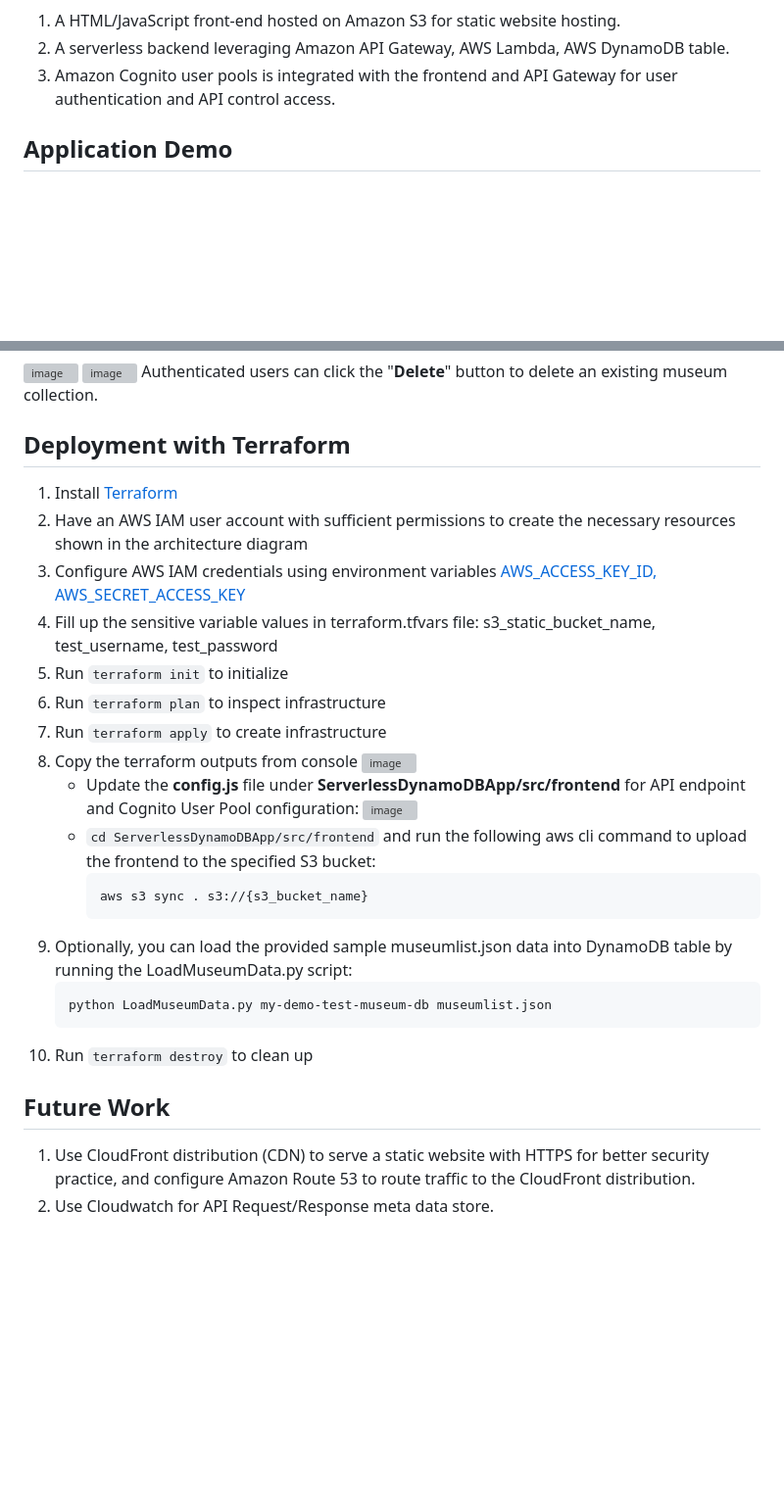
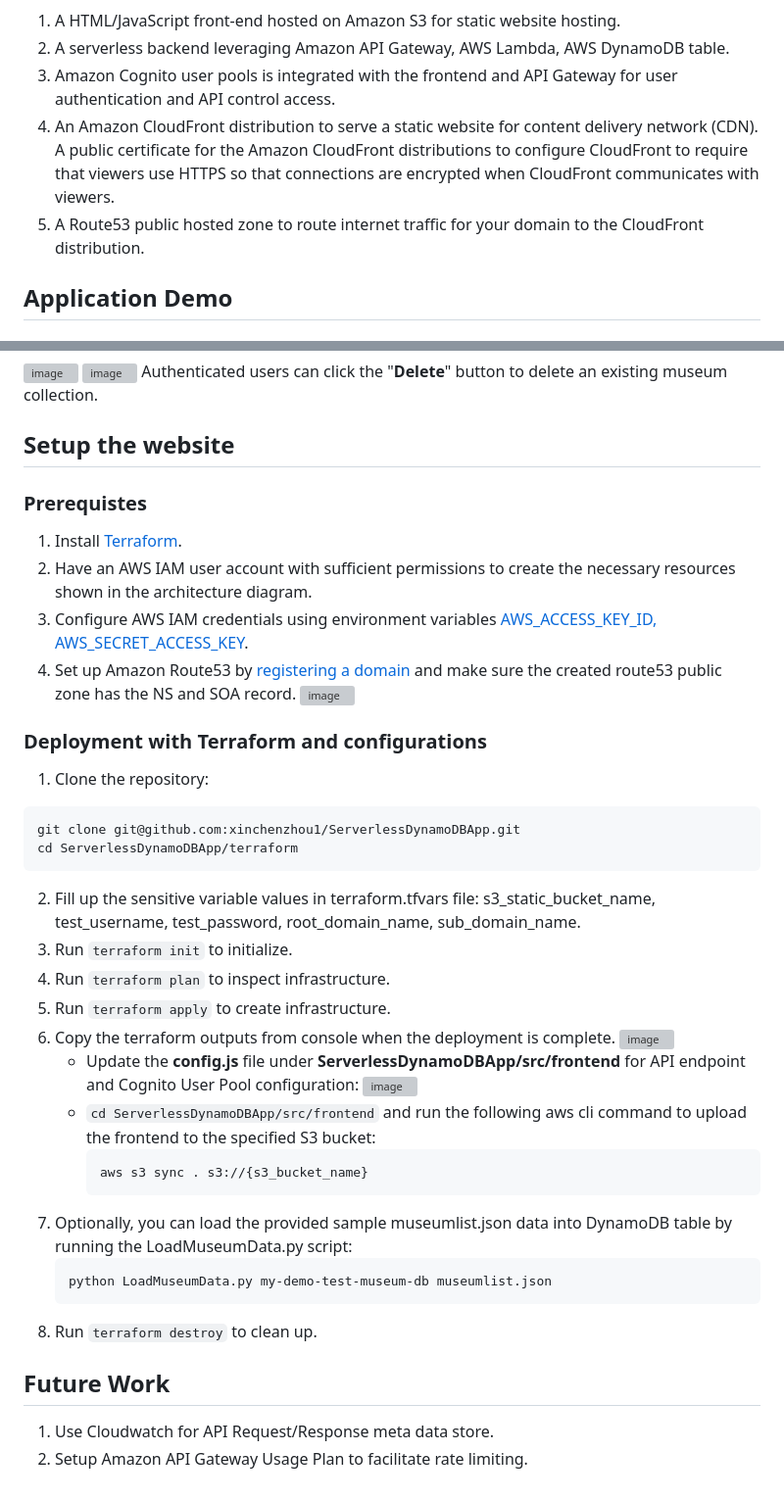
Before and after one commit to xinchenzhou1/ServerlessDynamoDBApp, a Markdown page: README.md, 2 parts joined by grey strips. Shown at 98% size. GitHub-like rendering; blank space fills up the shorter version; grey boxes are pictures that could not be loaded.

Commit message:
Update README.md
Updated architecture diagram, added CloudFront, Route53 and ACM.
Updated installation guide and future work.

````diff
--- a/README.md
+++ b/README.md
@@ -5,6 +5,8 @@ The Museum Rating application has the following components:
 1. A HTML/JavaScript front-end hosted on Amazon S3 for static website hosting.
 2. A serverless backend leveraging Amazon API Gateway, AWS Lambda, AWS DynamoDB table.
 3. Amazon Cognito user pools is integrated with the frontend and API Gateway for user authentication and API control access.
+4. An Amazon CloudFront distribution to serve a static website for content delivery network (CDN). A public certificate for the Amazon CloudFront distributions to configure CloudFront to require that viewers use HTTPS so that connections are encrypted when CloudFront communicates with viewers.
+5. A Route53 public hosted zone to route internet traffic for your domain to the CloudFront distribution.
 ## Application Demo
 ### Amazon Cognito Integration for API Access Control
 ![image](https://github.com/user-attachments/assets/65909719-a6c7-46f5-8e33-f4e4f4fac350)
@@ -29,34 +31,36 @@ Authenticated users can click the "**Edit**" button to update a museum collectio
 ![image](https://github.com/user-attachments/assets/748c0b7a-95ed-432e-b4b8-80ce0a1bf05b)
 ![image](https://github.com/user-attachments/assets/8120d0d1-5795-40b6-a2f1-de5d494e5cb0)
 Authenticated users can click the "**Delete**" button to delete an existing museum collection.
-## Deployment with Terraform
-1. Install [Terraform](https://developer.hashicorp.com/terraform/tutorials/aws-get-started/install-cli)
-2. Have an AWS IAM user account with sufficient permissions to create the necessary resources shown in the architecture diagram
-3. Configure AWS IAM credentials using environment variables [AWS_ACCESS_KEY_ID, AWS_SECRET_ACCESS_KEY](https://registry.terraform.io/providers/hashicorp/aws/latest/docs)
-4. Fill up the sensitive variable values in terraform.tfvars file: s3_static_bucket_name, test_username, test_password
-5. Run ```terraform init``` to initialize
-6. Run ```terraform plan``` to inspect infrastructure
-7. Run ```terraform apply``` to create infrastructure
-8. Copy the terraform outputs from console
-   ![image](https://github.com/user-attachments/assets/463eb40e-19db-4fb8-a333-cf28c5292302)
+## Setup the website
+### Prerequistes
+1. Install [Terraform](https://developer.hashicorp.com/terraform/tutorials/aws-get-started/install-cli).
+2. Have an AWS IAM user account with sufficient permissions to create the necessary resources shown in the architecture diagram.
+3. Configure AWS IAM credentials using environment variables [AWS_ACCESS_KEY_ID, AWS_SECRET_ACCESS_KEY](https://registry.terraform.io/providers/hashicorp/aws/latest/docs).
+4. Set up Amazon Route53 by [registering a domain](https://docs.aws.amazon.com/Route53/latest/DeveloperGuide/domain-register.html) and make sure the created route53 public zone has the NS and SOA record.
+   ![image](https://github.com/user-attachments/assets/d0bedd7d-041e-456b-b9d9-4cea2b7d9ced)
+### Deployment with Terraform and configurations
+1. Clone the repository:
+  ```
+  git clone git@github.com:xinchenzhou1/ServerlessDynamoDBApp.git
+  cd ServerlessDynamoDBApp/terraform
+  ```
+2. Fill up the sensitive variable values in terraform.tfvars file: s3_static_bucket_name, test_username, test_password, root_domain_name, sub_domain_name.
+3. Run ```terraform init``` to initialize.
+4. Run ```terraform plan``` to inspect infrastructure.
+5. Run ```terraform apply``` to create infrastructure.
+6. Copy the terraform outputs from console when the deployment is complete.
+   ![image](https://github.com/user-attachments/assets/9852889c-d55a-4a4f-b9cf-da19d8b60376)
    * Update the **config.js** file under **ServerlessDynamoDBApp/src/frontend** for API endpoint and Cognito User Pool configuration:
    ![image](https://github.com/user-attachments/assets/47024fe2-7546-49f2-95d0-9a4aa5d7881b)
    * ```cd ServerlessDynamoDBApp/src/frontend``` and run the following aws cli command to upload the frontend to the specified S3 bucket:
      ```
      aws s3 sync . s3://{s3_bucket_name}
      ```
-<!-- 9. Currently, unfortunately I have to manually enable Cross-Origin Resource Sharing (CORS) in the AWS Console under API Gateway, will try to learn to configure it automatucally with Terraform as part of the future work:
-    * Click "**Enable CORS**" button
-    ![image](https://github.com/user-attachments/assets/5f73f972-b21c-4178-974d-45a8ec2f0366)
-    * Select the following options and click Save
-    ![image](https://github.com/user-attachments/assets/ca3f42b0-25b5-4a17-8bc6-bc2a5f13e63a)
-    * Click "**Deploy API**" to update and redeploy the APIs:
-    ![image](https://github.com/user-attachments/assets/63d0ce9f-b0d1-4c3e-b46c-2ffd8a078dec) -->
-9. Optionally, you can load the provided sample museumlist.json data into DynamoDB table by running the LoadMuseumData.py script:
+7. Optionally, you can load the provided sample museumlist.json data into DynamoDB table by running the LoadMuseumData.py script:
     ```
     python LoadMuseumData.py my-demo-test-museum-db museumlist.json
     ```
-10. Run ```terraform destroy``` to clean up
+8. Run ```terraform destroy``` to clean up.
 ## Future Work
-1. Use CloudFront distribution (CDN) to serve a static website with HTTPS for better security practice, and configure Amazon Route 53 to route traffic to the CloudFront distribution.
-2. Use Cloudwatch for API Request/Response meta data store.
+1. Use Cloudwatch for API Request/Response meta data store.
+2. Setup Amazon API Gateway Usage Plan to facilitate rate limiting.
````
Also changed, not shown: other parts of README.md (+1 -1 lines).
